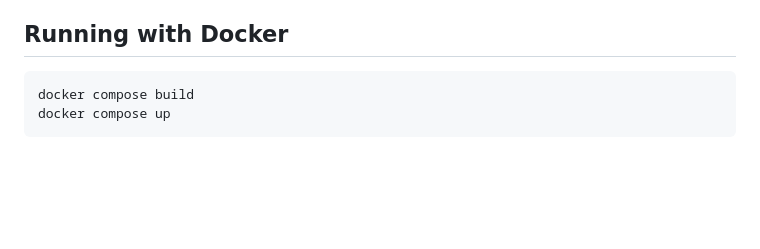
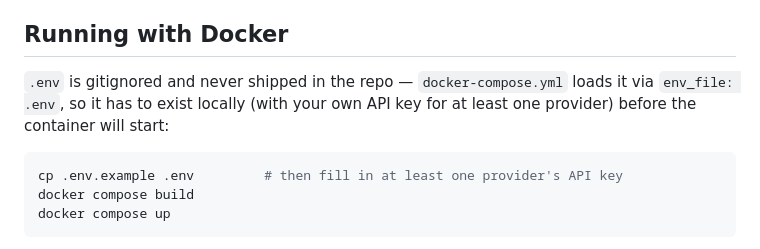
Before and after one commit to priyanshude1/research-chatbot, a Markdown page: README.md, the part around the change. GitHub-like rendering; blank space fills up the shorter version.

Commit message:
docs: update Docker setup instructions to include .env file configuration

````diff
--- a/README.md
+++ b/README.md
@@ -104,7 +104,10 @@ To add more papers later, drop PDFs into `./data/` and re-run `python index.py`
 
 ## Running with Docker
 
+`.env` is gitignored and never shipped in the repo — `docker-compose.yml` loads it via `env_file: .env`, so it has to exist locally (with your own API key for at least one provider) before the container will start:
+
 ```bash
+cp .env.example .env         # then fill in at least one provider's API key
 docker compose build
 docker compose up
 ```
````
